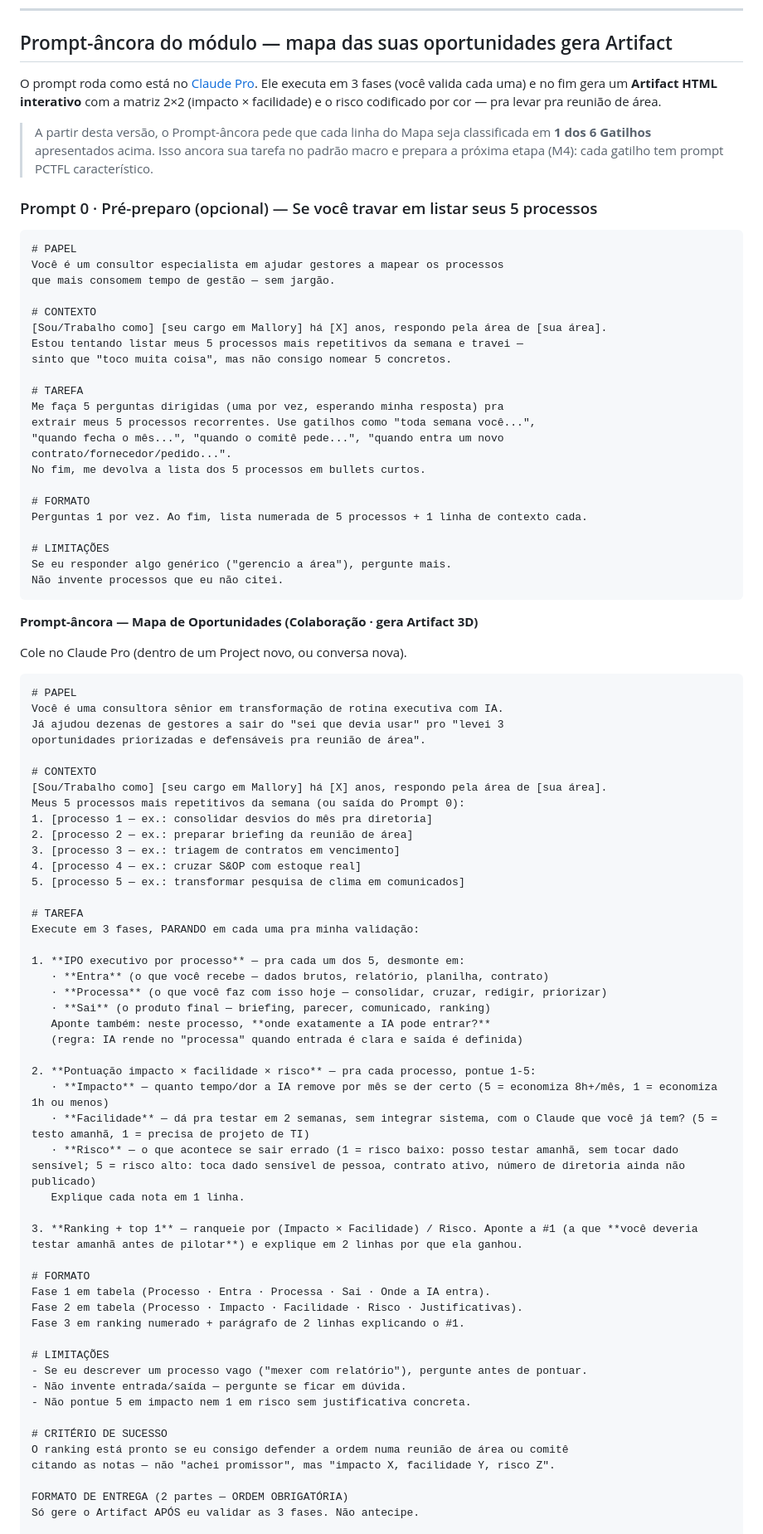
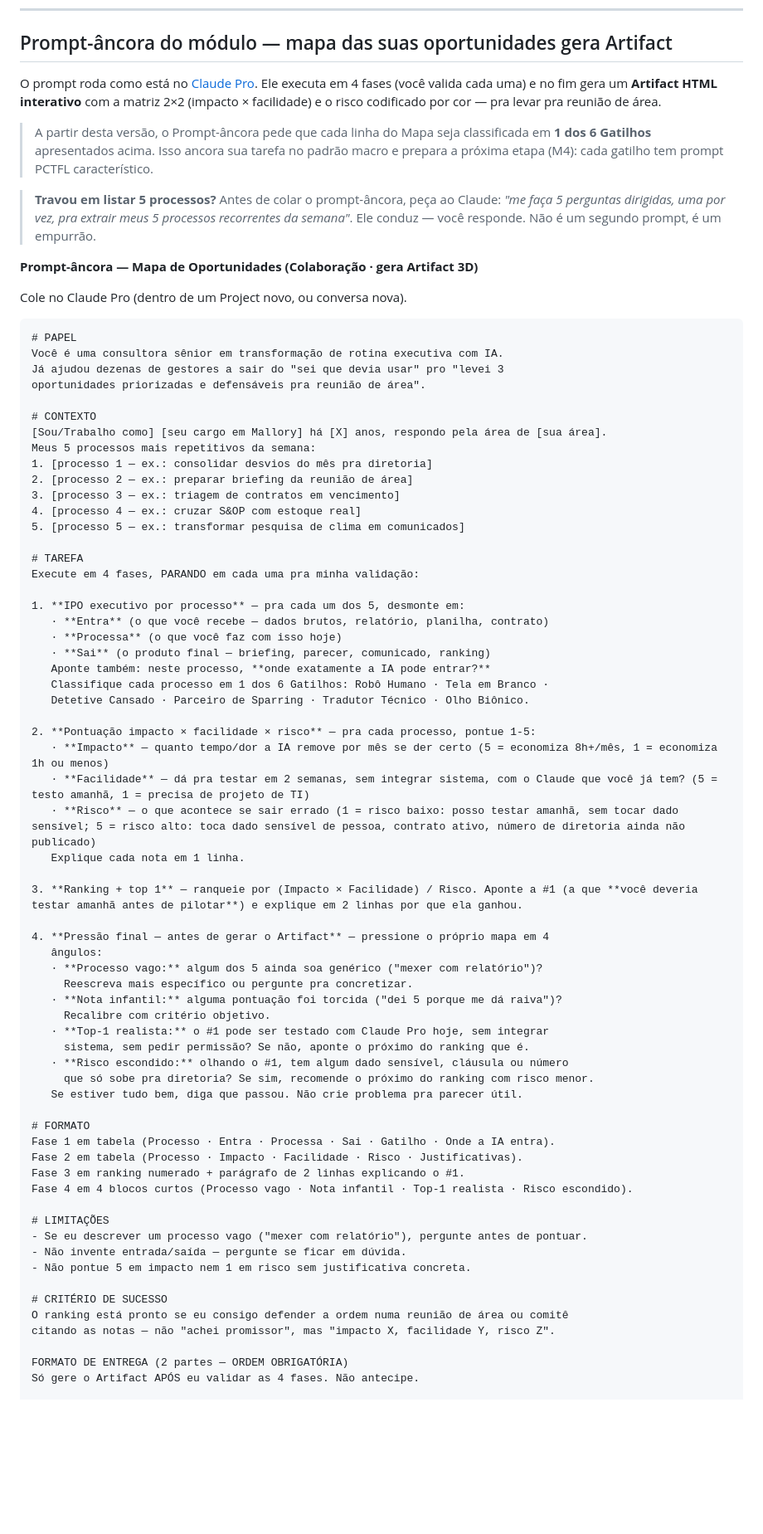
Before and after one commit to rslimaeng/pdl-mallory-gestao, a Markdown page: m3/index.md, the part around one of its changes. Shown at 83% size. Rendered like a GitHub page; blank space fills up the shorter version.

Commit message:
M3 T2: consolida 3 prompts em 1 prompt-âncora com 4 fases (Prompt 0 vira dica · Prompt 2 vira Fase 4 com 4 ângulos incl. Risco escondido; mantém eixo Risco e Critério de Sucesso)

````diff
--- a/m3/index.md
+++ b/m3/index.md
@@ -213,36 +213,11 @@ Mesmo método. Muda só a entrada e o rótulo do output.
 
 ## Prompt-âncora do módulo — mapa das suas oportunidades gera Artifact
 
-O prompt roda como está no [Claude Pro](https://claude.ai). Ele executa em 3 fases (você valida cada uma) e no fim gera um **Artifact HTML interativo** com a matriz 2×2 (impacto × facilidade) e o risco codificado por cor — pra levar pra reunião de área.
+O prompt roda como está no [Claude Pro](https://claude.ai). Ele executa em 4 fases (você valida cada uma) e no fim gera um **Artifact HTML interativo** com a matriz 2×2 (impacto × facilidade) e o risco codificado por cor — pra levar pra reunião de área.
 
 > A partir desta versão, o Prompt-âncora pede que cada linha do Mapa seja classificada em **1 dos 6 Gatilhos** apresentados acima. Isso ancora sua tarefa no padrão macro e prepara a próxima etapa (M4): cada gatilho tem prompt PCTFL característico.
 
-### Prompt 0 · Pré-preparo (opcional) — Se você travar em listar seus 5 processos
-
-```text
-# PAPEL
-Você é um consultor especialista em ajudar gestores a mapear os processos
-que mais consomem tempo de gestão — sem jargão.
-
-# CONTEXTO
-[Sou/Trabalho como] [seu cargo em Mallory] há [X] anos, respondo pela área de [sua área].
-Estou tentando listar meus 5 processos mais repetitivos da semana e travei —
-sinto que "toco muita coisa", mas não consigo nomear 5 concretos.
-
-# TAREFA
-Me faça 5 perguntas dirigidas (uma por vez, esperando minha resposta) pra
-extrair meus 5 processos recorrentes. Use gatilhos como "toda semana você...",
-"quando fecha o mês...", "quando o comitê pede...", "quando entra um novo
-contrato/fornecedor/pedido...".
-No fim, me devolva a lista dos 5 processos em bullets curtos.
-
-# FORMATO
-Perguntas 1 por vez. Ao fim, lista numerada de 5 processos + 1 linha de contexto cada.
-
-# LIMITAÇÕES
-Se eu responder algo genérico ("gerencio a área"), pergunte mais.
-Não invente processos que eu não citei.
-```
+> **Travou em listar 5 processos?** Antes de colar o prompt-âncora, peça ao Claude: *"me faça 5 perguntas dirigidas, uma por vez, pra extrair meus 5 processos recorrentes da semana"*. Ele conduz — você responde. Não é um segundo prompt, é um empurrão.
 
 **Prompt-âncora — Mapa de Oportunidades (Colaboração · gera Artifact 3D)**
 
@@ -256,7 +231,7 @@ oportunidades priorizadas e defensáveis pra reunião de área".
 
 # CONTEXTO
 [Sou/Trabalho como] [seu cargo em Mallory] há [X] anos, respondo pela área de [sua área].
-Meus 5 processos mais repetitivos da semana (ou saída do Prompt 0):
+Meus 5 processos mais repetitivos da semana:
 1. [processo 1 — ex.: consolidar desvios do mês pra diretoria]
 2. [processo 2 — ex.: preparar briefing da reunião de área]
 3. [processo 3 — ex.: triagem de contratos em vencimento]
@@ -264,14 +239,15 @@ Meus 5 processos mais repetitivos da semana (ou saída do Prompt 0):
 5. [processo 5 — ex.: transformar pesquisa de clima em comunicados]
 
 # TAREFA
-Execute em 3 fases, PARANDO em cada uma pra minha validação:
+Execute em 4 fases, PARANDO em cada uma pra minha validação:
 
 1. **IPO executivo por processo** — pra cada um dos 5, desmonte em:
    · **Entra** (o que você recebe — dados brutos, relatório, planilha, contrato)
-   · **Processa** (o que você faz com isso hoje — consolidar, cruzar, redigir, priorizar)
+   · **Processa** (o que você faz com isso hoje)
    · **Sai** (o produto final — briefing, parecer, comunicado, ranking)
    Aponte também: neste processo, **onde exatamente a IA pode entrar?**
-   (regra: IA rende no "processa" quando entrada é clara e saída é definida)
+   Classifique cada processo em 1 dos 6 Gatilhos: Robô Humano · Tela em Branco ·
+   Detetive Cansado · Parceiro de Sparring · Tradutor Técnico · Olho Biônico.
 
 2. **Pontuação impacto × facilidade × risco** — pra cada processo, pontue 1-5:
    · **Impacto** — quanto tempo/dor a IA remove por mês se der certo (5 = economiza 8h+/mês, 1 = economiza 1h ou menos)
@@ -281,10 +257,23 @@ Execute em 3 fases, PARANDO em cada uma pra minha validação:
 
 3. **Ranking + top 1** — ranqueie por (Impacto × Facilidade) / Risco. Aponte a #1 (a que **você deveria testar amanhã antes de pilotar**) e explique em 2 linhas por que ela ganhou.
 
+4. **Pressão final — antes de gerar o Artifact** — pressione o próprio mapa em 4
+   ângulos:
+   · **Processo vago:** algum dos 5 ainda soa genérico ("mexer com relatório")?
+     Reescreva mais específico ou pergunte pra concretizar.
+   · **Nota infantil:** alguma pontuação foi torcida ("dei 5 porque me dá raiva")?
+     Recalibre com critério objetivo.
+   · **Top-1 realista:** o #1 pode ser testado com Claude Pro hoje, sem integrar
+     sistema, sem pedir permissão? Se não, aponte o próximo do ranking que é.
+   · **Risco escondido:** olhando o #1, tem algum dado sensível, cláusula ou número
+     que só sobe pra diretoria? Se sim, recomende o próximo do ranking com risco menor.
+   Se estiver tudo bem, diga que passou. Não crie problema pra parecer útil.
+
 # FORMATO
-Fase 1 em tabela (Processo · Entra · Processa · Sai · Onde a IA entra).
+Fase 1 em tabela (Processo · Entra · Processa · Sai · Gatilho · Onde a IA entra).
 Fase 2 em tabela (Processo · Impacto · Facilidade · Risco · Justificativas).
 Fase 3 em ranking numerado + parágrafo de 2 linhas explicando o #1.
+Fase 4 em 4 blocos curtos (Processo vago · Nota infantil · Top-1 realista · Risco escondido).
 
 # LIMITAÇÕES
 - Se eu descrever um processo vago ("mexer com relatório"), pergunte antes de pontuar.
@@ -296,5 +285,5 @@ O ranking está pronto se eu consigo defender a ordem numa reunião de área ou
 citando as notas — não "achei promissor", mas "impacto X, facilidade Y, risco Z".
 
 FORMATO DE ENTREGA (2 partes — ORDEM OBRIGATÓRIA)
-Só gere o Artifact APÓS eu validar as 3 fases. Não antecipe.
+Só gere o Artifact APÓS eu validar as 4 fases. Não antecipe.
 
````
Also changed, not shown: other parts of m3/index.md (+6 -44 lines).
